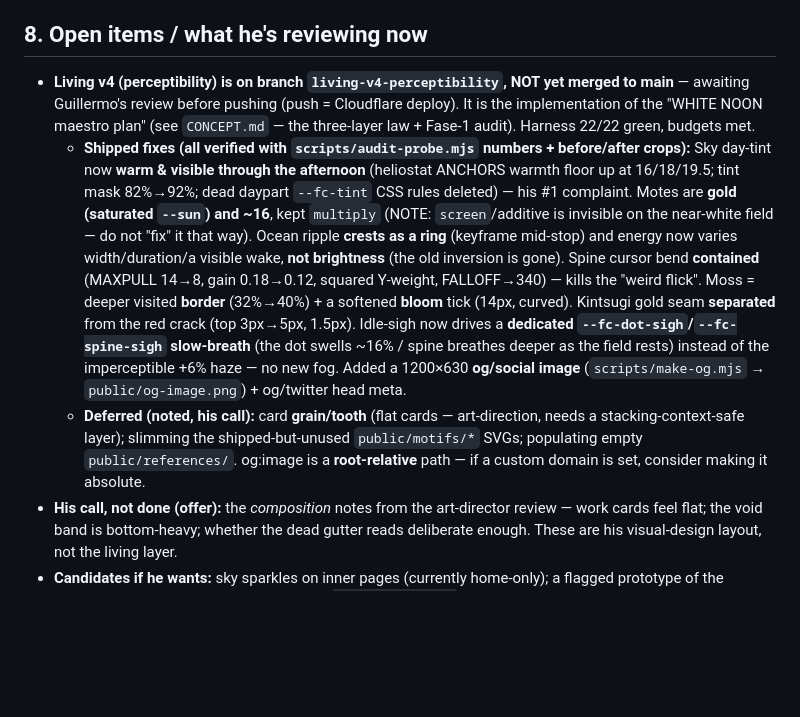
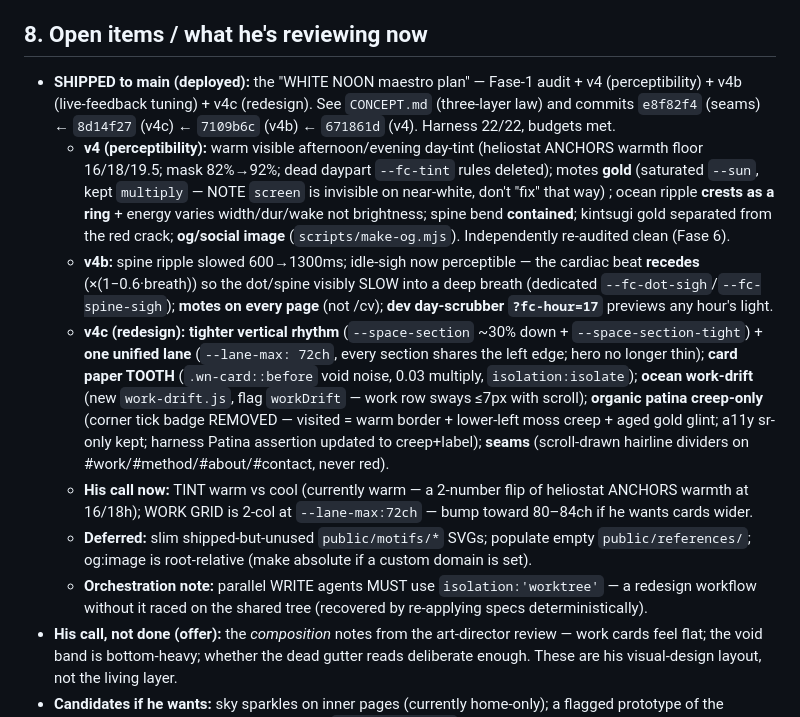
Before and after one commit to guillehoyob/portfolio, a Markdown page: HANDOFF.md, the part around the change. Rendered like a GitHub page; blank space fills up the shorter version.

Commit message:
Docs: HANDOFF §8 — record v4/v4b/v4c/seams shipped state
Co-Authored-By: Claude Opus 4.8 <noreply@anthropic.com>

```diff
--- a/HANDOFF.md
+++ b/HANDOFF.md
@@ -68,9 +68,13 @@ CLS ~0 (≤0.0003) · shipped JS ≈55 KB gz (<90) · fonts 133 KB (<220) · **z
 - **Likes / keep:** the warm lens, the ocean click ripple, the continuous day, the kintsugi glow on the crack, the spine on every page.
 
 ## 8. Open items / what he's reviewing now
-- **Living v4 (perceptibility) is on branch `living-v4-perceptibility`, NOT yet merged to main** — awaiting Guillermo's review before pushing (push = Cloudflare deploy). It is the implementation of the "WHITE NOON maestro plan" (see `CONCEPT.md` — the three-layer law + Fase-1 audit). Harness 22/22 green, budgets met.
-  - **Shipped fixes (all verified with `scripts/audit-probe.mjs` numbers + before/after crops):** Sky day-tint now **warm & visible through the afternoon** (heliostat ANCHORS warmth floor up at 16/18/19.5; tint mask 82%→92%; dead daypart `--fc-tint` CSS rules deleted) — his #1 complaint. Motes are **gold (saturated `--sun`) and ~16**, kept `multiply` (NOTE: `screen`/additive is invisible on the near-white field — do not "fix" it that way). Ocean ripple **crests as a ring** (keyframe mid-stop) and energy now varies width/duration/a visible wake, **not brightness** (the old inversion is gone). Spine cursor bend **contained** (MAXPULL 14→8, gain 0.18→0.12, squared Y-weight, FALLOFF→340) — kills the "weird flick". Moss = deeper visited **border** (32%→40%) + a softened **bloom** tick (14px, curved). Kintsugi gold seam **separated** from the red crack (top 3px→5px, 1.5px). Idle-sigh now drives a **dedicated `--fc-dot-sigh`/`--fc-spine-sigh` slow-breath** (the dot swells ~16% / spine breathes deeper as the field rests) instead of the imperceptible +6% haze — no new fog. Added a 1200×630 **og/social image** (`scripts/make-og.mjs` → `public/og-image.png`) + og/twitter head meta.
-  - **Deferred (noted, his call):** card **grain/tooth** (flat cards — art-direction, needs a stacking-context-safe layer); slimming the shipped-but-unused `public/motifs/*` SVGs; populating empty `public/references/`. og:image is a **root-relative** path — if a custom domain is set, consider making it absolute.
+- **SHIPPED to main (deployed):** the "WHITE NOON maestro plan" — Fase-1 audit + v4 (perceptibility) + v4b (live-feedback tuning) + v4c (redesign). See `CONCEPT.md` (three-layer law) and commits `e8f82f4` (seams) ← `8d14f27` (v4c) ← `7109b6c` (v4b) ← `671861d` (v4). Harness 22/22, budgets met.
+  - **v4 (perceptibility):** warm visible afternoon/evening day-tint (heliostat ANCHORS warmth floor 16/18/19.5; mask 82%→92%; dead daypart `--fc-tint` rules deleted); motes **gold** (saturated `--sun`, kept `multiply` — NOTE `screen` is invisible on near-white, don't "fix" that way) ; ocean ripple **crests as a ring** + energy varies width/dur/wake not brightness; spine bend **contained**; kintsugi gold separated from the red crack; **og/social image** (`scripts/make-og.mjs`). Independently re-audited clean (Fase 6).
+  - **v4b:** spine ripple slowed 600→1300ms; idle-sigh now perceptible — the cardiac beat **recedes** (×(1−0.6·breath)) so the dot/spine visibly SLOW into a deep breath (dedicated `--fc-dot-sigh`/`--fc-spine-sigh`); **motes on every page** (not /cv); **dev day-scrubber `?fc-hour=17`** previews any hour's light.
+  - **v4c (redesign):** **tighter vertical rhythm** (`--space-section` ~30% down + `--space-section-tight`) + **one unified lane** (`--lane-max: 72ch`, every section shares the left edge; hero no longer thin); **card paper TOOTH** (`.wn-card::before` void noise, 0.03 multiply, `isolation:isolate`); **ocean work-drift** (new `work-drift.js`, flag `workDrift` — work row sways ≤7px with scroll); **organic patina creep-only** (corner tick badge REMOVED — visited = warm border + lower-left moss creep + aged gold glint; a11y sr-only kept; harness Patina assertion updated to creep+label); **seams** (scroll-drawn hairline dividers on #work/#method/#about/#contact, never red).
+  - **His call now:** TINT warm vs cool (currently warm — a 2-number flip of heliostat ANCHORS warmth at 16/18h); WORK GRID is 2-col at `--lane-max:72ch` — bump toward 80–84ch if he wants cards wider.
+  - **Deferred:** slim shipped-but-unused `public/motifs/*` SVGs; populate empty `public/references/`; og:image is root-relative (make absolute if a custom domain is set).
+  - **Orchestration note:** parallel WRITE agents MUST use `isolation:'worktree'` — a redesign workflow without it raced on the shared tree (recovered by re-applying specs deterministically).
 - **His call, not done (offer):** the *composition* notes from the art-director review — work cards feel flat; the void band is bottom-heavy; whether the dead gutter reads deliberate enough. These are his visual-design layout, not the living layer.
 - **Candidates if he wants:** sky sparkles on inner pages (currently home-only); a flagged prototype of the inverted-fog veil (he was curious); project `identity__route` as inline SVG for richer life (currently a static `<img>`, the spine already baton-passes from it).
 - **Fase-1 audit artifacts:** `screenshots/baseline/` (36 labelled shots), `screenshots/audit/` (probe + crops), `screenshots/before-audit/` (the pre-fix "before"). `CONCEPT.md` holds the three-layer concept + shared contracts + the change-set table.
```
